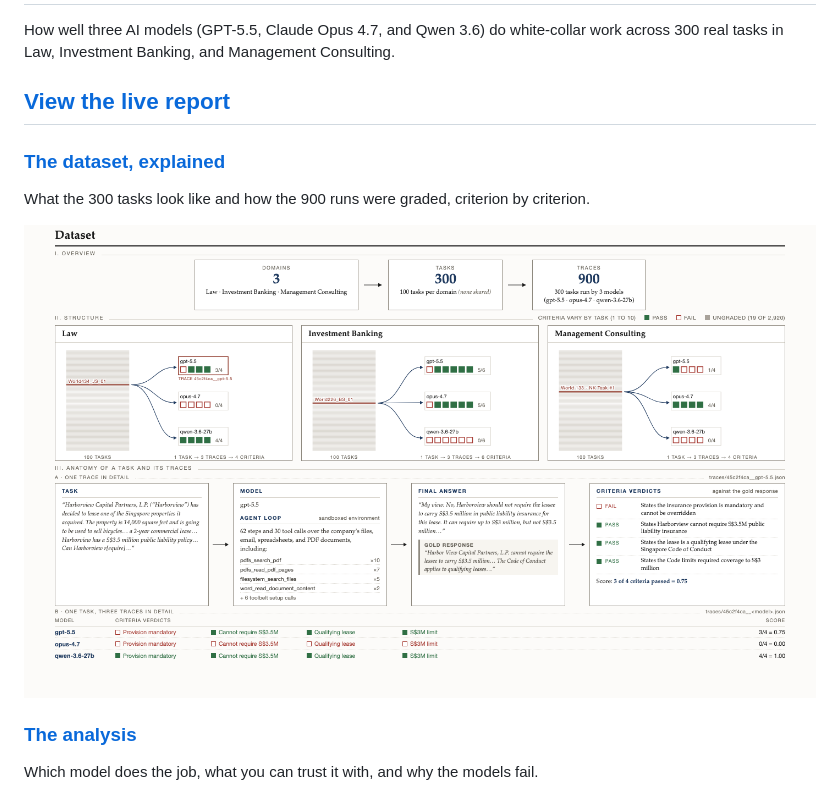
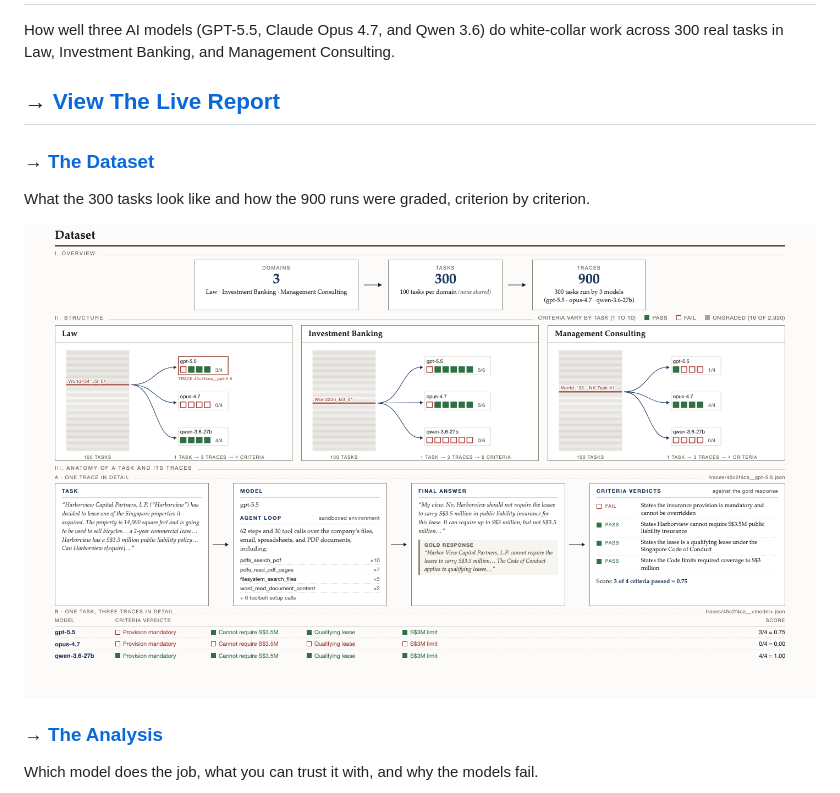
Before and after one commit to MeghnaNatraj/apex-benchmark-analysis, a Markdown page: README.md, the part around one of its changes. Rendered like a GitHub page.

Commit message:
Retitle README nav links to Title Case with arrow markers
Shorten "The dataset, explained" to "The Dataset" and prefix the
three top links with an arrow so they read clearly as clickable.

```diff
--- a/README.md
+++ b/README.md
@@ -2,9 +2,9 @@
 
 How well three AI models (GPT-5.5, Claude Opus 4.7, and Qwen 3.6) do white-collar work across 300 real tasks in Law, Investment Banking, and Management Consulting.
 
-## [View the live report](https://meghnanatraj.github.io/apex-benchmark-analysis/)
+## → [View The Live Report](https://meghnanatraj.github.io/apex-benchmark-analysis/)
 
-### [The dataset, explained](https://meghnanatraj.github.io/apex-benchmark-analysis/explainer.html)
+### → [The Dataset](https://meghnanatraj.github.io/apex-benchmark-analysis/explainer.html)
 
 What the 300 tasks look like and how the 900 runs were graded, criterion by criterion.
 
@@ -12,5 +12,5 @@ What the 300 tasks look like and how the 900 runs were graded, criterion by crit
 
-### [The analysis](https://meghnanatraj.github.io/apex-benchmark-analysis/analysis.html)
+### → [The Analysis](https://meghnanatraj.github.io/apex-benchmark-analysis/analysis.html)
 
 Which model does the job, what you can trust it with, and why the models fail.
 
```
Also changed, not shown: other parts of README.md (+1 -1 lines).
